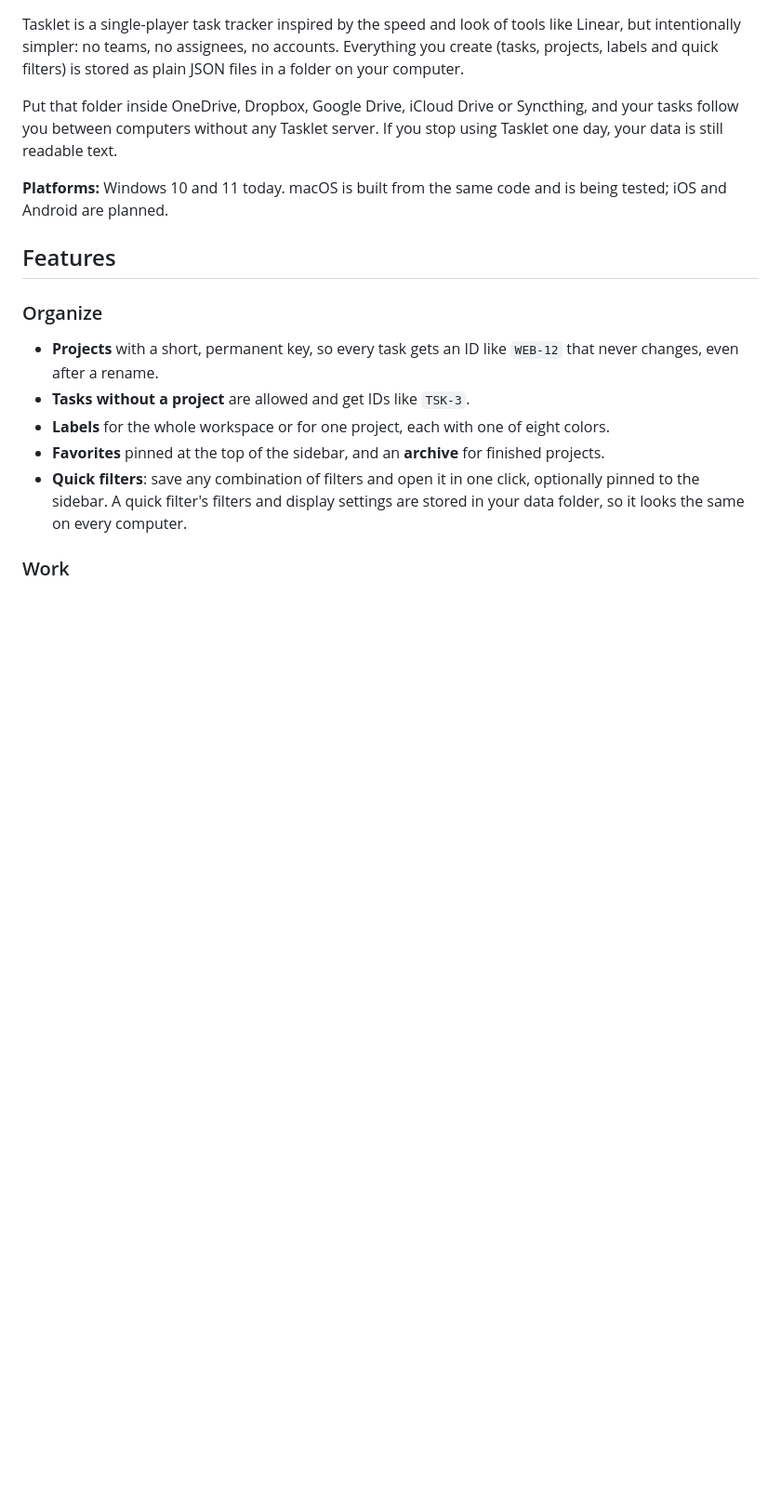
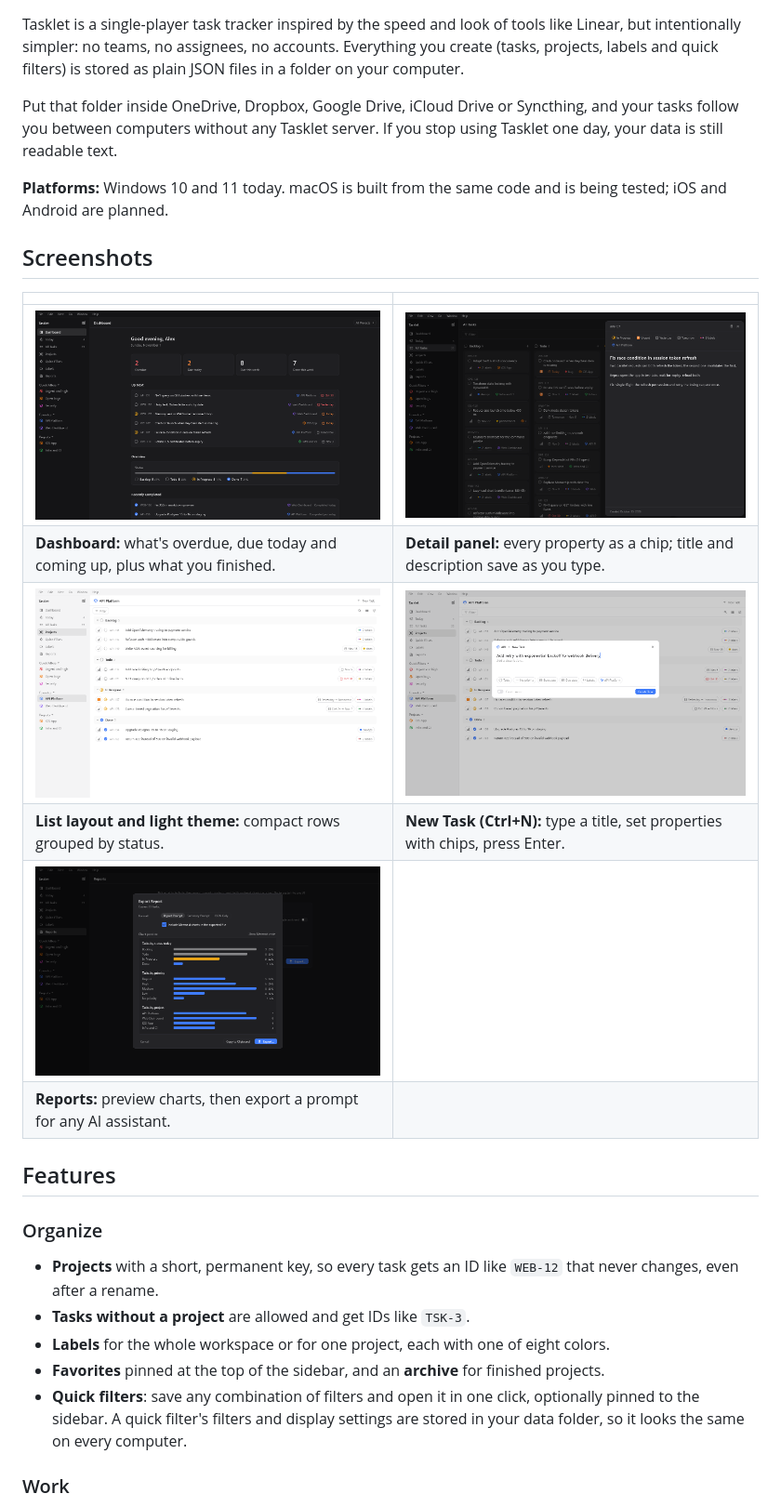
Before and after one commit to aasifashraf/tasklet, a Markdown page: README.md, the part around one of its changes. Shown at 93% size. Rendered like a GitHub page; pictures changed too: docs/screenshots/dashboard.png (added), docs/screenshots/list-light.png (added), docs/screenshots/new-task.png (added); blank space fills up the shorter version.

```diff
--- a/README.md
+++ b/README.md
@@ -29,6 +33,17 @@ computers without any Tasklet server. If you stop using Tasklet one day, your da
 
 **Platforms:** Windows 10 and 11 today. macOS is built from the same code and is being tested; iOS and Android are
 planned.
+
+## Screenshots
+
+| | |
+|---|---|
+| ![Dashboard with overdue, due today, due this week and done this week counts, Up Next and status overview](docs/screenshots/dashboard.png) | ![Task detail panel with status, priority, dates, labels and a description](docs/screenshots/task-panel.png) |
+| **Dashboard:** what's overdue, due today and coming up, plus what you finished. | **Detail panel:** every property as a chip; title and description save as you type. |
+| ![Project list layout in the light theme with collapsible status sections](docs/screenshots/list-light.png) | ![New Task dialog with status, priority, dates, labels and project chips](docs/screenshots/new-task.png) |
+| **List layout and light theme:** compact rows grouped by status. | **New Task (Ctrl+N):** type a title, set properties with chips, press Enter. |
+| ![Export Report dialog with chart preview by status, priority and project](docs/screenshots/reports.png) | |
+| **Reports:** preview charts, then export a prompt for any AI assistant. | |
 
 ## Features
 
```
Also changed, not shown: other parts of README.md (+4 -0 lines), docs/screenshots/board.png (added), 1 other file.
